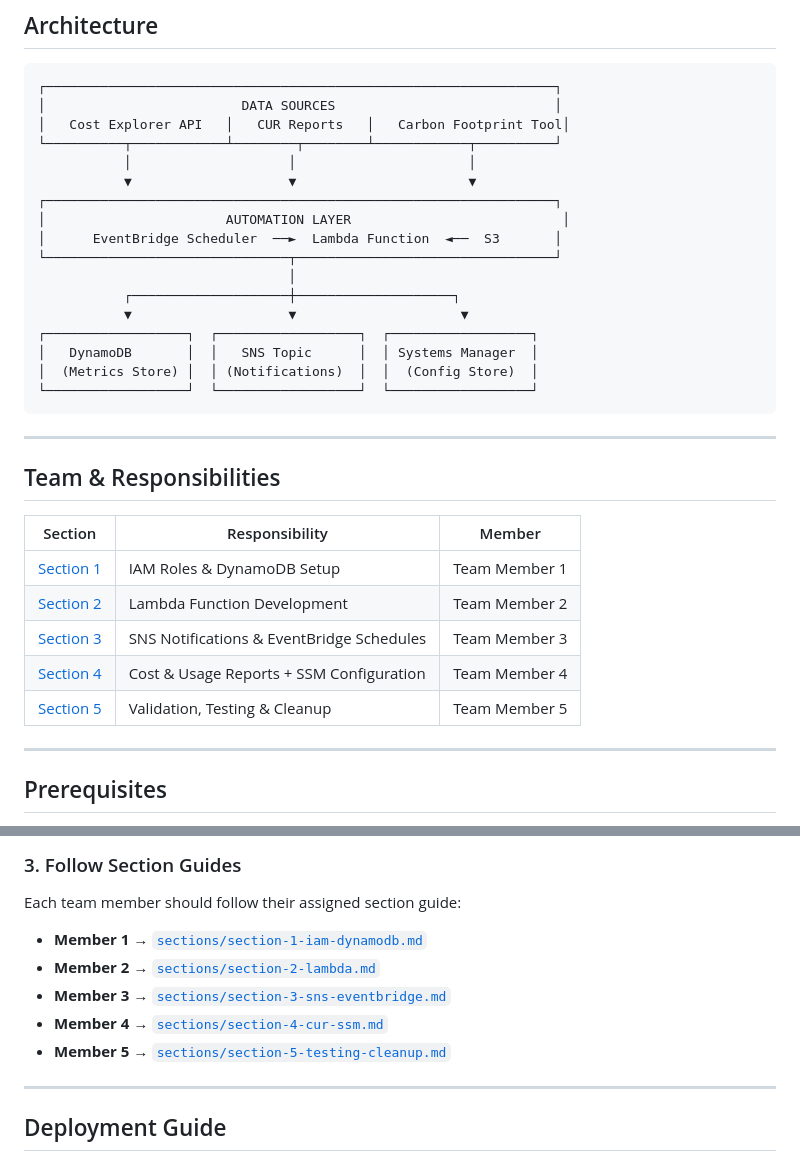
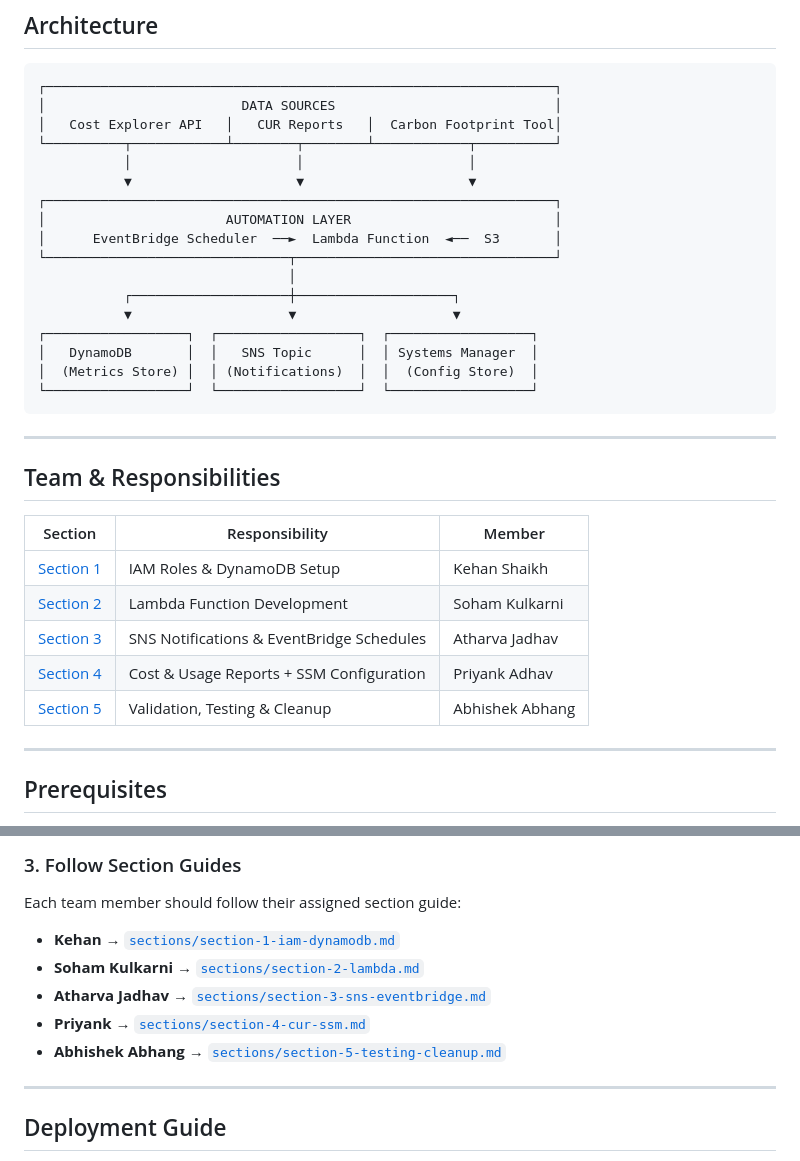
Before and after one commit to Atharva013/Carbon-Optimizer, a Markdown page: README.md, 2 parts joined by grey strips. Drawn GitHub-style.

Commit message:
docs: update the Responsibilities

````diff
--- a/README.md
+++ b/README.md
@@ -40,17 +40,17 @@ This project creates an **automated carbon footprint optimization system** by in
 ```
 ┌─────────────────────────────────────────────────────────────────┐
 │                         DATA SOURCES                            │
-│   Cost Explorer API   │   CUR Reports   │   Carbon Footprint Tool│
+│   Cost Explorer API   │   CUR Reports   │  Carbon Footprint Tool│
 └──────────┬────────────┴────────┬────────┴────────────┬──────────┘
-           │                    │                      │
-           ▼                    ▼                      ▼
+           │                     │                     │
+           ▼                     ▼                     ▼
 ┌─────────────────────────────────────────────────────────────────┐
-│                       AUTOMATION LAYER                           │
+│                       AUTOMATION LAYER                          │
 │      EventBridge Scheduler  ──►  Lambda Function  ◄──  S3       │
 └───────────────────────────────┬─────────────────────────────────┘
                                 │
            ┌────────────────────┼────────────────────┐
-           ▼                    ▼                     ▼
+           ▼                    ▼                    ▼
 ┌──────────────────┐  ┌──────────────────┐  ┌──────────────────┐
 │   DynamoDB       │  │   SNS Topic      │  │ Systems Manager  │
 │  (Metrics Store) │  │ (Notifications)  │  │  (Config Store)  │
@@ -63,11 +63,11 @@ This project creates an **automated carbon footprint optimization system** by in
 
 | Section | Responsibility | Member |
 |---------|---------------|--------|
-| [Section 1](sections/section-1-iam-dynamodb.md) | IAM Roles & DynamoDB Setup | Team Member 1 |
-| [Section 2](sections/section-2-lambda.md) | Lambda Function Development | Team Member 2 |
-| [Section 3](sections/section-3-sns-eventbridge.md) | SNS Notifications & EventBridge Schedules | Team Member 3 |
-| [Section 4](sections/section-4-cur-ssm.md) | Cost & Usage Reports + SSM Configuration | Team Member 4 |
-| [Section 5](sections/section-5-testing-cleanup.md) | Validation, Testing & Cleanup | Team Member 5 |
+| [Section 1](sections/section-1-iam-dynamodb.md) | IAM Roles & DynamoDB Setup | Kehan Shaikh |
+| [Section 2](sections/section-2-lambda.md) | Lambda Function Development | Soham Kulkarni |
+| [Section 3](sections/section-3-sns-eventbridge.md) | SNS Notifications & EventBridge Schedules | Atharva Jadhav |
+| [Section 4](sections/section-4-cur-ssm.md) | Cost & Usage Reports + SSM Configuration | Priyank Adhav |
+| [Section 5](sections/section-5-testing-cleanup.md) | Validation, Testing & Cleanup | Abhishek Abhang |
 
 ---
 
@@ -160,11 +160,11 @@ echo "Project: ${PROJECT_NAME}"
 
 Each team member should follow their assigned section guide:
 
-- **Member 1** → [`sections/section-1-iam-dynamodb.md`](sections/section-1-iam-dynamodb.md)
-- **Member 2** → [`sections/section-2-lambda.md`](sections/section-2-lambda.md)
-- **Member 3** → [`sections/section-3-sns-eventbridge.md`](sections/section-3-sns-eventbridge.md)
-- **Member 4** → [`sections/section-4-cur-ssm.md`](sections/section-4-cur-ssm.md)
-- **Member 5** → [`sections/section-5-testing-cleanup.md`](sections/section-5-testing-cleanup.md)
+- **Kehan** → [`sections/section-1-iam-dynamodb.md`](sections/section-1-iam-dynamodb.md)
+- **Soham Kulkarni** → [`sections/section-2-lambda.md`](sections/section-2-lambda.md)
+- **Atharva Jadhav** → [`sections/section-3-sns-eventbridge.md`](sections/section-3-sns-eventbridge.md)
+- **Priyank** → [`sections/section-4-cur-ssm.md`](sections/section-4-cur-ssm.md)
+- **Abhishek Abhang** → [`sections/section-5-testing-cleanup.md`](sections/section-5-testing-cleanup.md)
 
 ---
 
````
